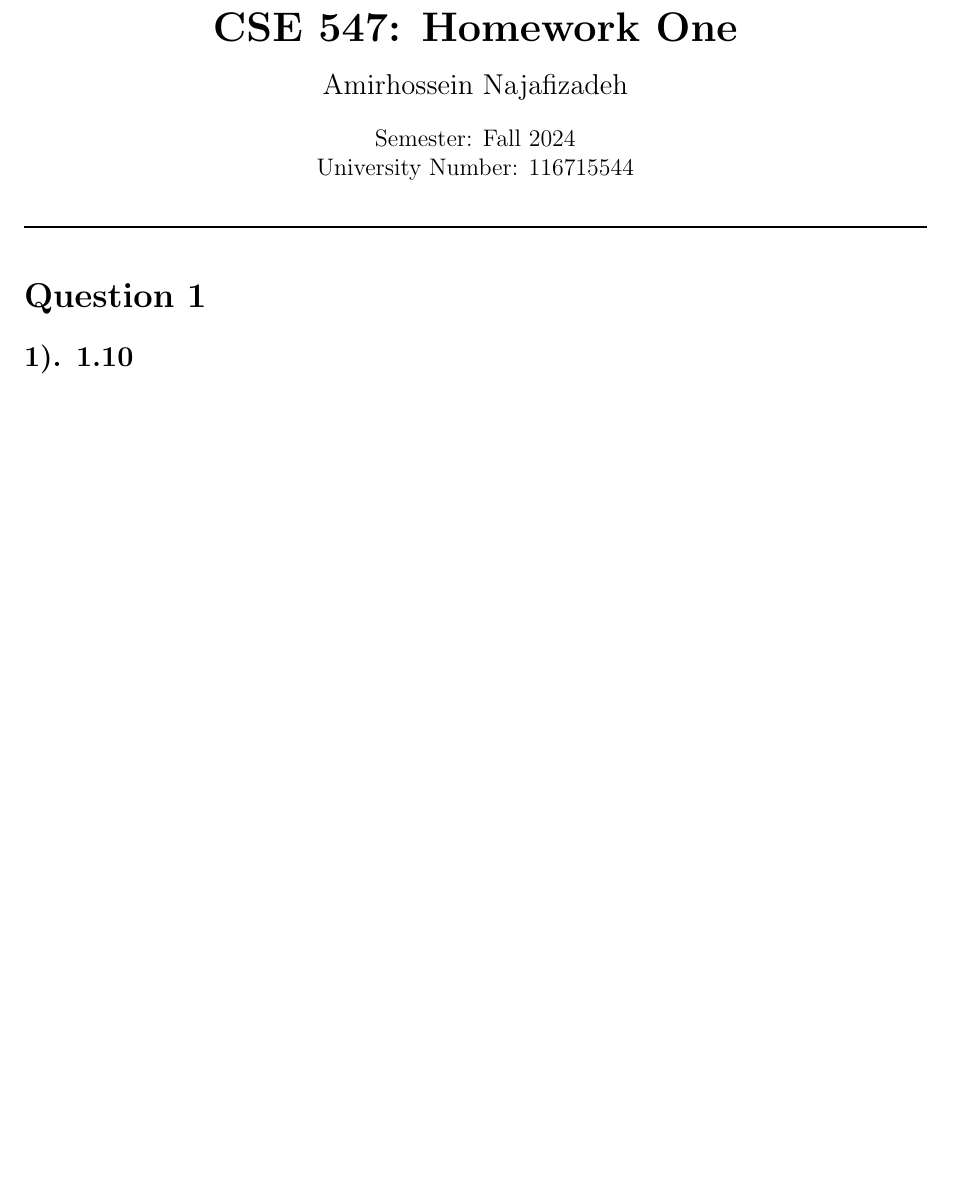
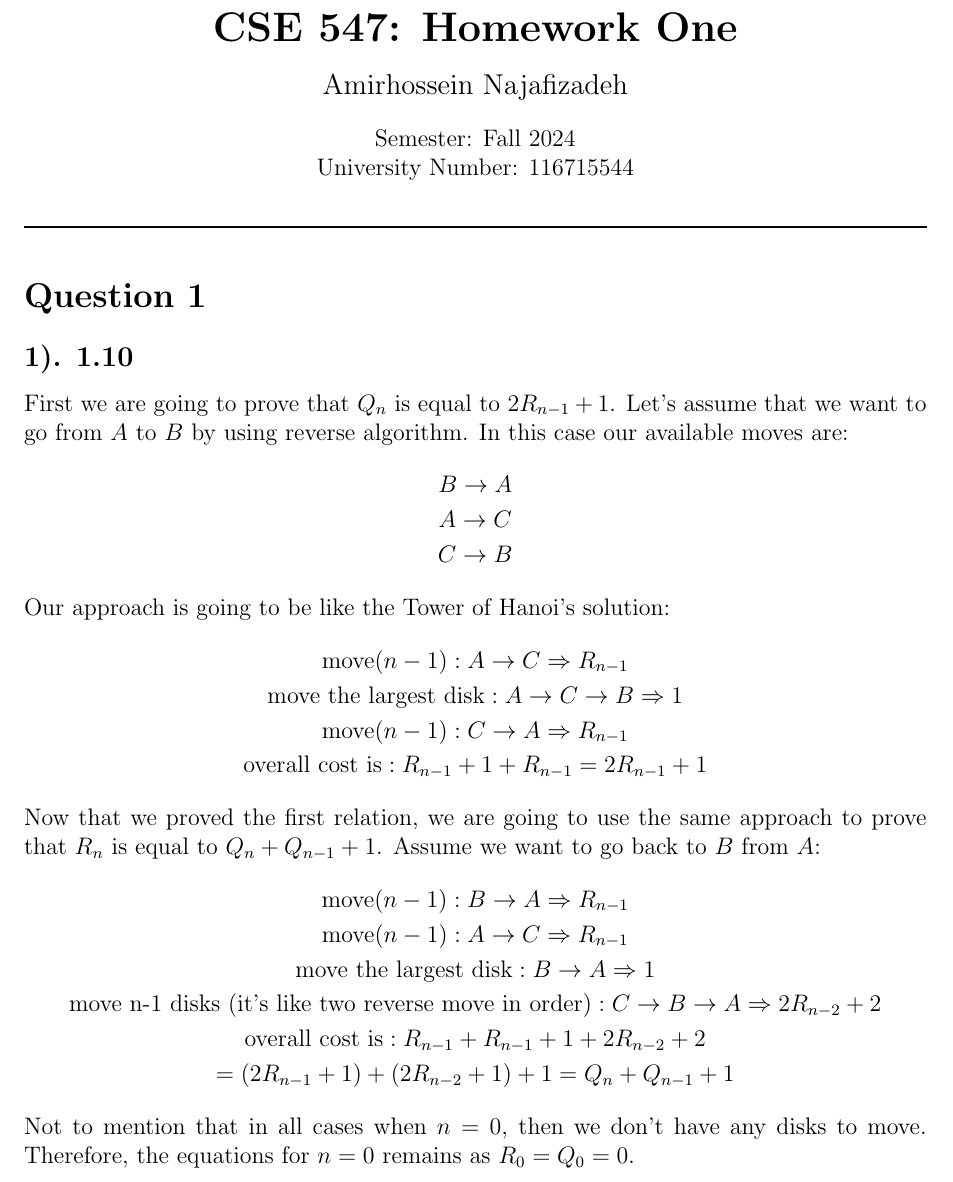
Before and after one commit to amirhnajafiz-university/CSE-547, a LaTeX problem sheet (assignments/n1/prompt.tex): part of the page before the commit and part of page 1 of 2 after it, cut so that both start at the same text, the shorter picture padded with empty space. Compiled offline with pdfLaTeX.

Commit message:
p1 add: question 1

```diff
--- a/assignments/n1/prompt.tex
+++ b/assignments/n1/prompt.tex
@@ -2,6 +2,8 @@
 \usepackage{amsmath, amssymb, graphicx}
 \usepackage{geometry}
 \geometry{a4paper, margin=1in}
+
+\setlength{\parindent}{0pt}
 
 \begin{document}
 
@@ -15,6 +17,31 @@
 
 \section*{Question 1}
 \subsection*{1). 1.10}
+First we are going to prove that $Q_{n}$ is equal to $2R_{n-1}+1$. Let's assume that we want to go from $A$ to $B$ by using reverse algorithm. In this case our available moves are:
+\begin{gather*}
+B \to A \\
+A \to C \\
+C \to B
+\end{gather*}
+
+Our approach is going to be like the Tower of Hanoi's solution:
+\begin{gather*}
+\text{move} (n-1) : A \to C \Rightarrow R_{n-1} \\
+\text{move the largest disk} : A \to C \to B \Rightarrow 1 \\
+\text{move} (n-1) : C \to A \Rightarrow R_{n-1} \\
+\text{overall cost is} : R_{n-1} + 1 + R_{n-1} = 2R_{n-1} + 1
+\end{gather*}
+
+Now that we proved the first relation, we are going to use the same approach to prove that $R_{n}$ is equal to $Q_{n}+Q_{n-1}+1$. Assume we want to go back to $B$ from $A$:
+\begin{gather*}
+\text{move} (n-1) : B \to A \Rightarrow R_{n-1} \\
+\text{move} (n-1) : A \to C \Rightarrow R_{n-1} \\
+\text{move the largest disk} : B \to A \Rightarrow 1 \\
+\text{move n-1 disks (it's like two reverse move in order)} : C \to B \to A \Rightarrow 2R_{n-2}+2 \\
+\text{overall cost is} : R_{n-1} + R_{n-1} + 1 + 2R_{n-2} + 2 \\= (2R_{n-1} + 1) + (2R_{n-2} + 1) + 1 = Q_{n} + Q_{n-1} + 1
+\end{gather*}
+
+Not to mention that in all cases when $n=0$, then we don't have any disks to move. Therefore, the equations for $n=0$ remains as $R_{0}=Q_{0}=0$.
 
 \section*{Question 2}
 \subsection*{2). 1.14}
```
Also changed, not shown: Makefile.
